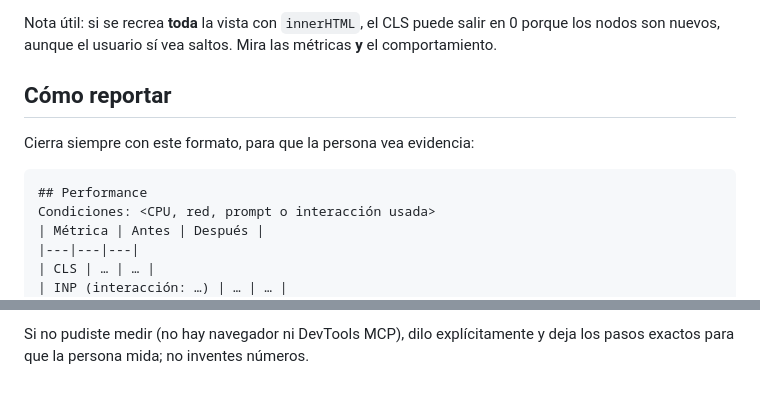
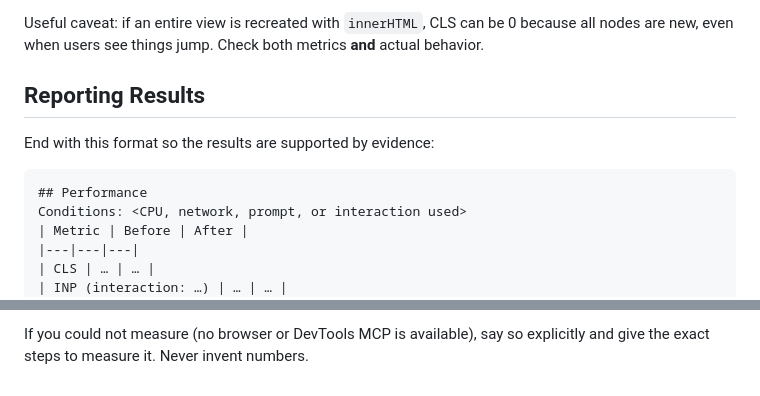
Before and after one commit to vanessamarely/web-performance-gen-ui, a Markdown page: skills/web-performance-genui/SKILL.md, 2 parts joined by grey strips. Rendered like a GitHub page.

Commit message:
Translate web performance skill to English

````diff
--- a/skills/web-performance-genui/SKILL.md
+++ b/skills/web-performance-genui/SKILL.md
@@ -72,16 +78,16 @@ Accesibilidad mientras genera: `aria-busy` en la región que cambia, anuncios co
 
-Nota útil: si se recrea **toda** la vista con `innerHTML`, el CLS puede salir en 0 porque los
-nodos son nuevos, aunque el usuario sí vea saltos. Mira las métricas **y** el comportamiento.
+Useful caveat: if an entire view is recreated with `innerHTML`, CLS can be 0 because all nodes
+are new, even when users see things jump. Check both metrics **and** actual behavior.
 
-## Cómo reportar
+## Reporting Results
 
-Cierra siempre con este formato, para que la persona vea evidencia:
+End with this format so the results are supported by evidence:
 
 ```
 ## Performance
-Condiciones: <CPU, red, prompt o interacción usada>
-| Métrica | Antes | Después |
+Conditions: <CPU, network, prompt, or interaction used>
+| Metric | Before | After |
 |---|---|---|
 | CLS | … | … |
-| INP (interacción: …) | … | … |
+| INP (interaction: …) | … | … |
 | LCP | … | … |
@@ -90,4 +96,4 @@ Pendiente / riesgos: <lo que no se pudo medir o mejorar>
 ```
 
-Si no pudiste medir (no hay navegador ni DevTools MCP), dilo explícitamente y deja los pasos
-exactos para que la persona mida; no inventes números.
+If you could not measure (no browser or DevTools MCP is available), say so explicitly and give
+the exact steps to measure it. Never invent numbers.
````
Also changed, not shown: other parts of skills/web-performance-genui/SKILL.md (+65 -59 lines), 2 other files.
